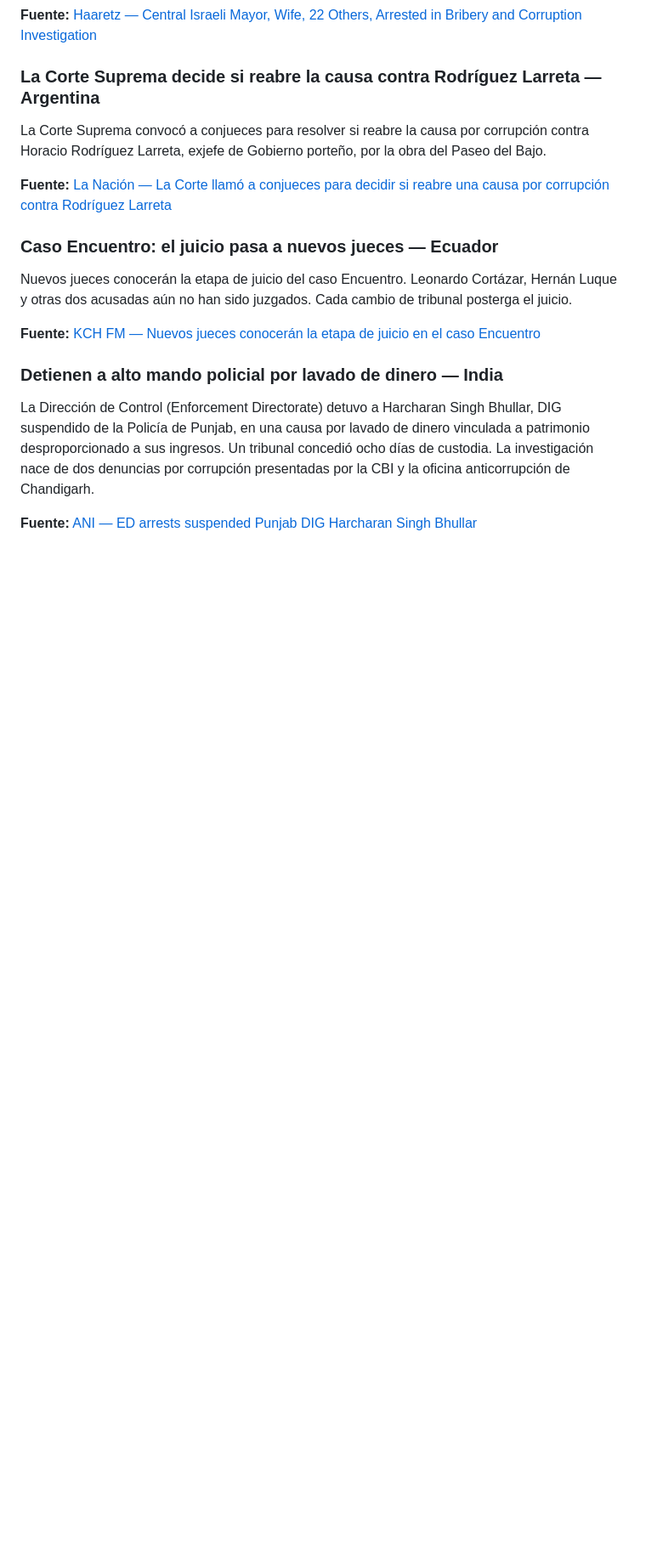
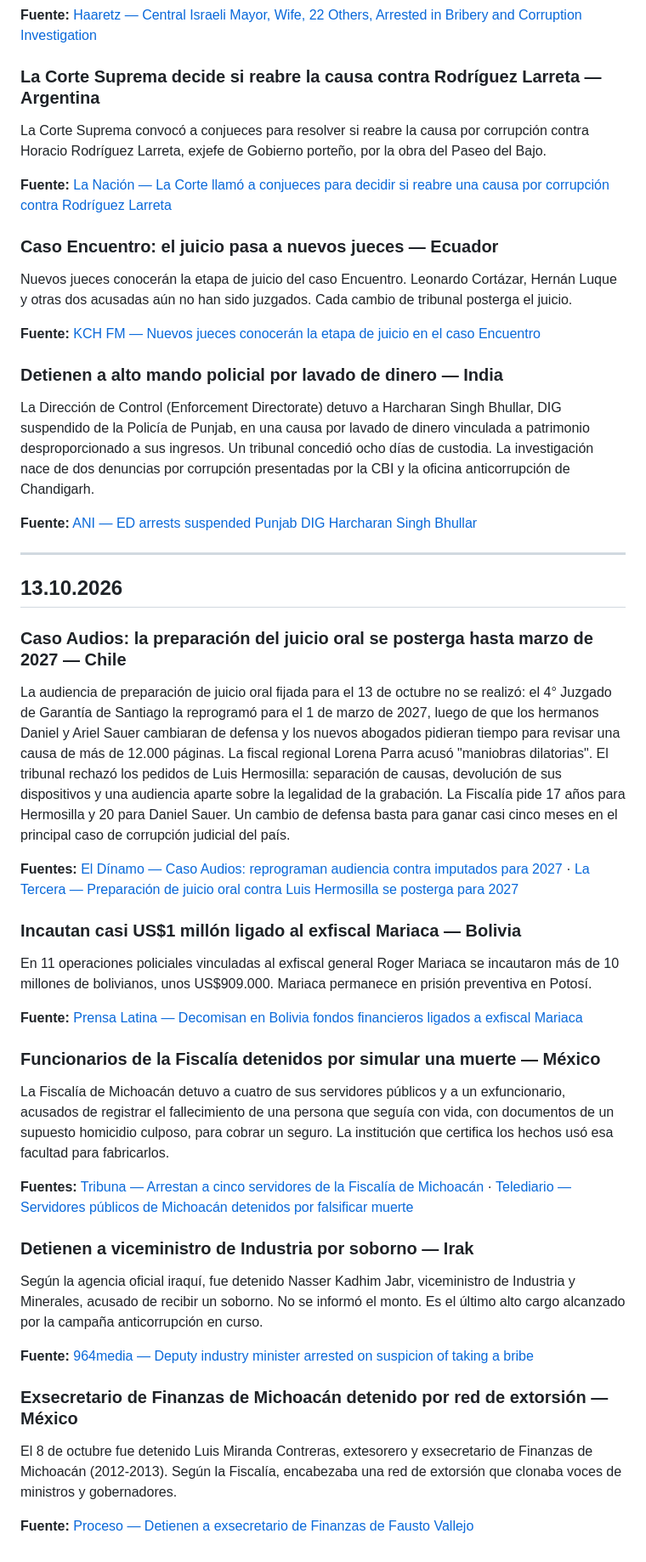
Before and after one commit to pedrosimon12728/elarchivovivo, a Markdown page: NOTAS_DIARIAS.md, the part around the change. Shown at 85% size. GitHub-like rendering; blank space fills up the shorter version.

Commit message:
Noticias diarias de corrupción — 13.10.2026
Co-Authored-By: Claude Opus 5.5 <noreply@anthropic.com>
Claude-Session: https://claude.ai/code/session_01TgwjkmdfpHcJUP9EX84kS4

```diff
--- a/NOTAS_DIARIAS.md
+++ b/NOTAS_DIARIAS.md
@@ -179,3 +179,32 @@ Nuevos jueces conocerán la etapa de juicio del caso Encuentro. Leonardo Cortáz
 La Dirección de Control (Enforcement Directorate) detuvo a Harcharan Singh Bhullar, DIG suspendido de la Policía de Punjab, en una causa por lavado de dinero vinculada a patrimonio desproporcionado a sus ingresos. Un tribunal concedió ocho días de custodia. La investigación nace de dos denuncias por corrupción presentadas por la CBI y la oficina anticorrupción de Chandigarh.
 
 **Fuente:** [ANI — ED arrests suspended Punjab DIG Harcharan Singh Bhullar](https://www.aninews.in/news/national/general-news/ed-arrests-suspended-punjab-dig-harcharan-singh-bhullar-in-alleged-corruption-disproportionate-assets-case-pmla-court-grants-8-day-custody20261012173215)
+
+---
+
+## 13.10.2026
+
+### Caso Audios: la preparación del juicio oral se posterga hasta marzo de 2027 — Chile
+La audiencia de preparación de juicio oral fijada para el 13 de octubre no se realizó: el 4° Juzgado de Garantía de Santiago la reprogramó para el 1 de marzo de 2027, luego de que los hermanos Daniel y Ariel Sauer cambiaran de defensa y los nuevos abogados pidieran tiempo para revisar una causa de más de 12.000 páginas. La fiscal regional Lorena Parra acusó "maniobras dilatorias". El tribunal rechazó los pedidos de Luis Hermosilla: separación de causas, devolución de sus dispositivos y una audiencia aparte sobre la legalidad de la grabación. La Fiscalía pide 17 años para Hermosilla y 20 para Daniel Sauer. Un cambio de defensa basta para ganar casi cinco meses en el principal caso de corrupción judicial del país.
+
+**Fuentes:** [El Dínamo — Caso Audios: reprograman audiencia contra imputados para 2027](https://www.eldinamo.cl/pais/2026/10/13/caso-audios-reprograman-audiencia-contra-imputados-para-2027-y-rechazan-solicitudes-de-hermosilla/) · [La Tercera — Preparación de juicio oral contra Luis Hermosilla se posterga para 2027](https://www.latercera.com/nacional/noticia/preparacion-de-juicio-oral-contra-luis-hermosilla-por-caso-audio-se-posterga-para-2027/)
+
+### Incautan casi US$1 millón ligado al exfiscal Mariaca — Bolivia
+En 11 operaciones policiales vinculadas al exfiscal general Roger Mariaca se incautaron más de 10 millones de bolivianos, unos US$909.000. Mariaca permanece en prisión preventiva en Potosí.
+
+**Fuente:** [Prensa Latina — Decomisan en Bolivia fondos financieros ligados a exfiscal Mariaca](https://www.prensa-latina.cu/2026/10/13/decomisan-en-bolivia-fondos-financieros-ligados-a-exfiscal-mariaca/)
+
+### Funcionarios de la Fiscalía detenidos por simular una muerte — México
+La Fiscalía de Michoacán detuvo a cuatro de sus servidores públicos y a un exfuncionario, acusados de registrar el fallecimiento de una persona que seguía con vida, con documentos de un supuesto homicidio culposo, para cobrar un seguro. La institución que certifica los hechos usó esa facultad para fabricarlos.
+
+**Fuentes:** [Tribuna — Arrestan a cinco servidores de la Fiscalía de Michoacán](https://tribuna.com.mx/seguridad/2026/10/13/arrestan-a-cinco-servidores-de-la-fiscalia-de-michoacan-simularon-una-muerte-para-cobrar-seguro_701621/) · [Telediario — Servidores públicos de Michoacán detenidos por falsificar muerte](https://www.telediario.mx/policia/servidores-publicos-de-michoacan-son-detenidos-por-falsificar-muerte)
+
+### Detienen a viceministro de Industria por soborno — Irak
+Según la agencia oficial iraquí, fue detenido Nasser Kadhim Jabr, viceministro de Industria y Minerales, acusado de recibir un soborno. No se informó el monto. Es el último alto cargo alcanzado por la campaña anticorrupción en curso.
+
+**Fuente:** [964media — Deputy industry minister arrested on suspicion of taking a bribe](https://en.964media.com/53708)
+
+### Exsecretario de Finanzas de Michoacán detenido por red de extorsión — México
+El 8 de octubre fue detenido Luis Miranda Contreras, extesorero y exsecretario de Finanzas de Michoacán (2012-2013). Según la Fiscalía, encabezaba una red de extorsión que clonaba voces de ministros y gobernadores.
+
+**Fuente:** [Proceso — Detienen a exsecretario de Finanzas de Fausto Vallejo](https://www.proceso.com.mx/nacional/2026/10/8/detienen-a-exsecretario-de-finanzas-de-fausto-vallejo-por-clonar-voces-de-ministros-y-gobernadores-p-381471.html)
```
